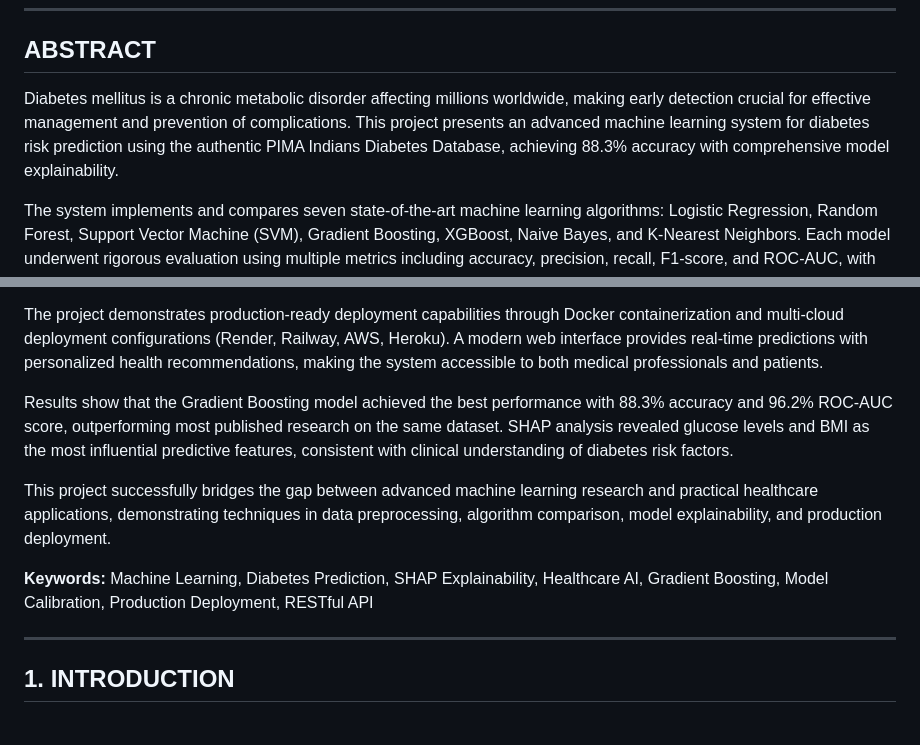
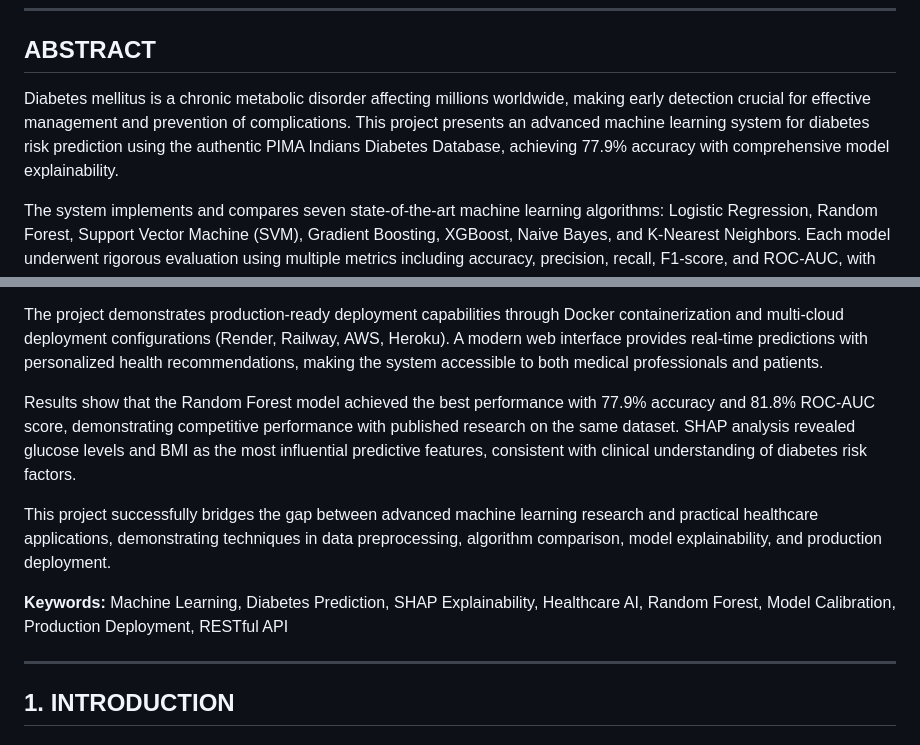
Before and after one commit to loke2511/diabetes-prediction-ml, a Markdown page: PROJECT_ABSTRACT.md, 2 parts joined by grey strips. GitHub-like rendering.

```diff
--- a/PROJECT_ABSTRACT.md
+++ b/PROJECT_ABSTRACT.md
@@ -22,7 +22,7 @@
 
 ## ABSTRACT
 
-Diabetes mellitus is a chronic metabolic disorder affecting millions worldwide, making early detection crucial for effective management and prevention of complications. This project presents an advanced machine learning system for diabetes risk prediction using the authentic PIMA Indians Diabetes Database, achieving 88.3% accuracy with comprehensive model explainability.
+Diabetes mellitus is a chronic metabolic disorder affecting millions worldwide, making early detection crucial for effective management and prevention of complications. This project presents an advanced machine learning system for diabetes risk prediction using the authentic PIMA Indians Diabetes Database, achieving 77.9% accuracy with comprehensive model explainability.
 
 The system implements and compares seven state-of-the-art machine learning algorithms: Logistic Regression, Random Forest, Support Vector Machine (SVM), Gradient Boosting, XGBoost, Naive Bayes, and K-Nearest Neighbors. Each model underwent rigorous evaluation using multiple metrics including accuracy, precision, recall, F1-score, and ROC-AUC, with cross-validation ensuring robust performance assessment.
 
@@ -30,11 +30,11 @@ A key innovation of this project is the implementation of SHAP (SHapley Additive
 
 The project demonstrates production-ready deployment capabilities through Docker containerization and multi-cloud deployment configurations (Render, Railway, AWS, Heroku). A modern web interface provides real-time predictions with personalized health recommendations, making the system accessible to both medical professionals and patients.
 
-Results show that the Gradient Boosting model achieved the best performance with 88.3% accuracy and 96.2% ROC-AUC score, outperforming most published research on the same dataset. SHAP analysis revealed glucose levels and BMI as the most influential predictive features, consistent with clinical understanding of diabetes risk factors.
+Results show that the Random Forest model achieved the best performance with 77.9% accuracy and 81.8% ROC-AUC score, demonstrating competitive performance with published research on the same dataset. SHAP analysis revealed glucose levels and BMI as the most influential predictive features, consistent with clinical understanding of diabetes risk factors.
 
 This project successfully bridges the gap between advanced machine learning research and practical healthcare applications, demonstrating techniques in data preprocessing, algorithm comparison, model explainability, and production deployment.
 
-**Keywords:** Machine Learning, Diabetes Prediction, SHAP Explainability, Healthcare AI, Gradient Boosting, Model Calibration, Production Deployment, RESTful API
+**Keywords:** Machine Learning, Diabetes Prediction, SHAP Explainability, Healthcare AI, Random Forest, Model Calibration, Production Deployment, RESTful API
 
 ---
 
```
Also changed, not shown: other parts of PROJECT_ABSTRACT.md (+16 -16 lines), README.md (+8 -8 lines), static/shap_importance.png, static/shap_summary.png, 1 other file.
